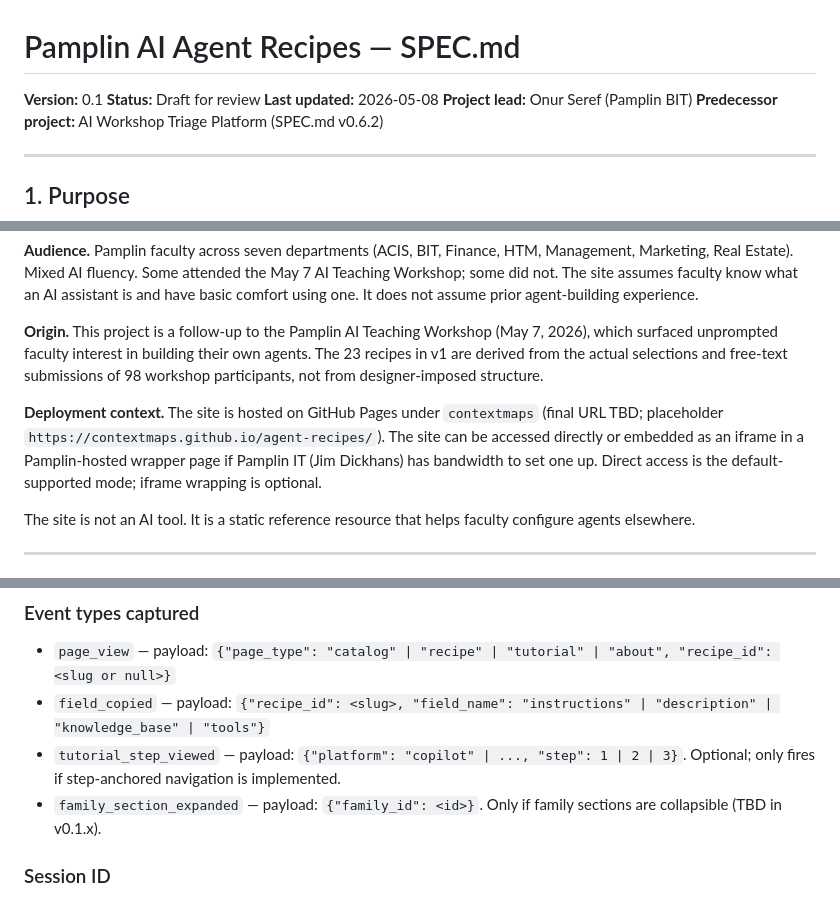
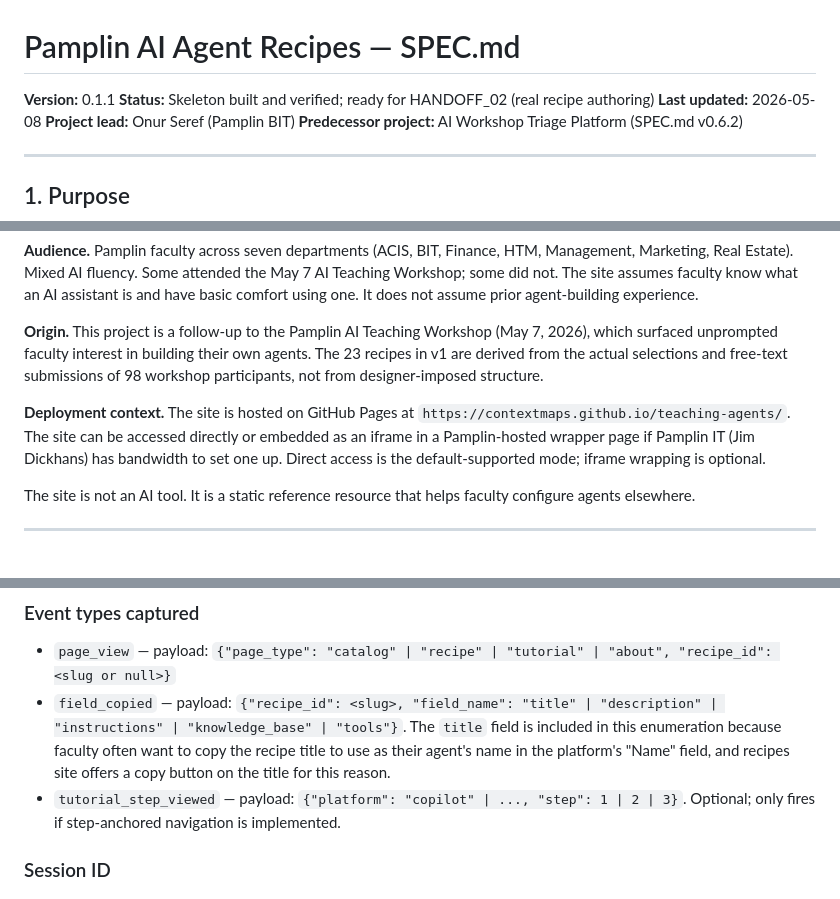
Before and after one commit to contextmaps/teaching-agents, a Markdown page: SPEC.md, 3 parts joined by grey strips. GitHub-like rendering.

```diff
--- a/SPEC.md
+++ b/SPEC.md
@@ -1,7 +1,7 @@
 # Pamplin AI Agent Recipes — SPEC.md
 
-**Version:** 0.1
-**Status:** Draft for review
+**Version:** 0.1.1
+**Status:** Skeleton built and verified; ready for HANDOFF_02 (real recipe authoring)
 **Last updated:** 2026-05-08
 **Project lead:** Onur Seref (Pamplin BIT)
 **Predecessor project:** AI Workshop Triage Platform (SPEC.md v0.6.2)
@@ -18,7 +18,7 @@ The metaphor is deliberate. Each recipe has *ingredients* (Title, Description, I
 
 **Origin.** This project is a follow-up to the Pamplin AI Teaching Workshop (May 7, 2026), which surfaced unprompted faculty interest in building their own agents. The 23 recipes in v1 are derived from the actual selections and free-text submissions of 98 workshop participants, not from designer-imposed structure.
 
-**Deployment context.** The site is hosted on GitHub Pages under `contextmaps` (final URL TBD; placeholder `https://contextmaps.github.io/agent-recipes/`). The site can be accessed directly or embedded as an iframe in a Pamplin-hosted wrapper page if Pamplin IT (Jim Dickhans) has bandwidth to set one up. Direct access is the default-supported mode; iframe wrapping is optional.
+**Deployment context.** The site is hosted on GitHub Pages at `https://contextmaps.github.io/teaching-agents/`. The site can be accessed directly or embedded as an iframe in a Pamplin-hosted wrapper page if Pamplin IT (Jim Dickhans) has bandwidth to set one up. Direct access is the default-supported mode; iframe wrapping is optional.
 
 The site is not an AI tool. It is a static reference resource that helps faculty configure agents elsewhere.
 
@@ -541,9 +538,8 @@ Same architecture as the workshop platform: a Google Form with four fields (`typ
 ### Event types captured
 
 - `page_view` — payload: `{"page_type": "catalog" | "recipe" | "tutorial" | "about", "recipe_id": <slug or null>}`
-- `field_copied` — payload: `{"recipe_id": <slug>, "field_name": "instructions" | "description" | "knowledge_base" | "tools"}`
+- `field_copied` — payload: `{"recipe_id": <slug>, "field_name": "title" | "description" | "instructions" | "knowledge_base" | "tools"}`. The `title` field is included in this enumeration because faculty often want to copy the recipe title to use as their agent's name in the platform's "Name" field, and recipes site offers a copy button on the title for this reason.
 - `tutorial_step_viewed` — payload: `{"platform": "copilot" | ..., "step": 1 | 2 | 3}`. Optional; only fires if step-anchored navigation is implemented.
-- `family_section_expanded` — payload: `{"family_id": <id>}`. Only if family sections are collapsible (TBD in v0.1.x).
 
 ### Session ID
 
```
Also changed, not shown: other parts of SPEC.md (+26 -24 lines).
